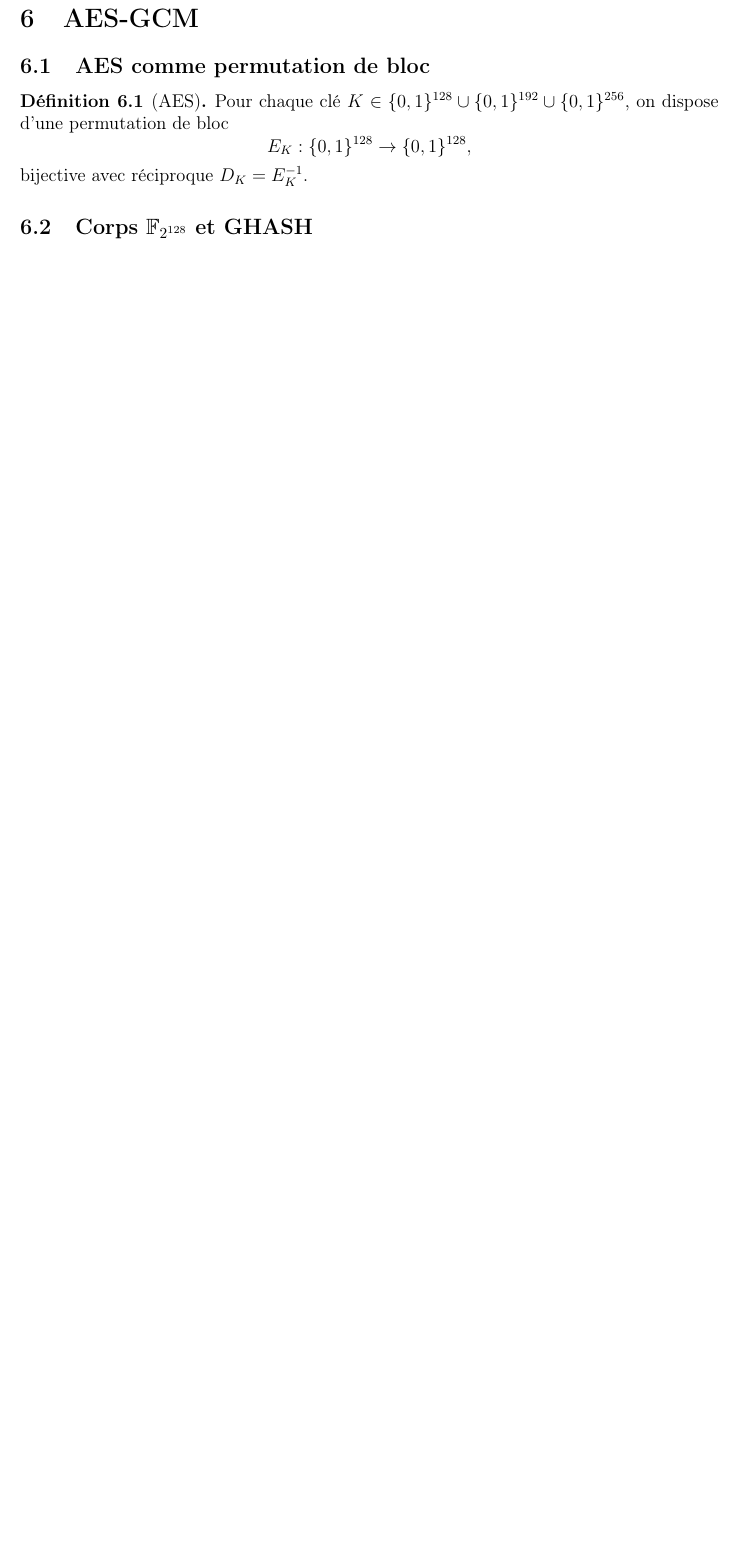
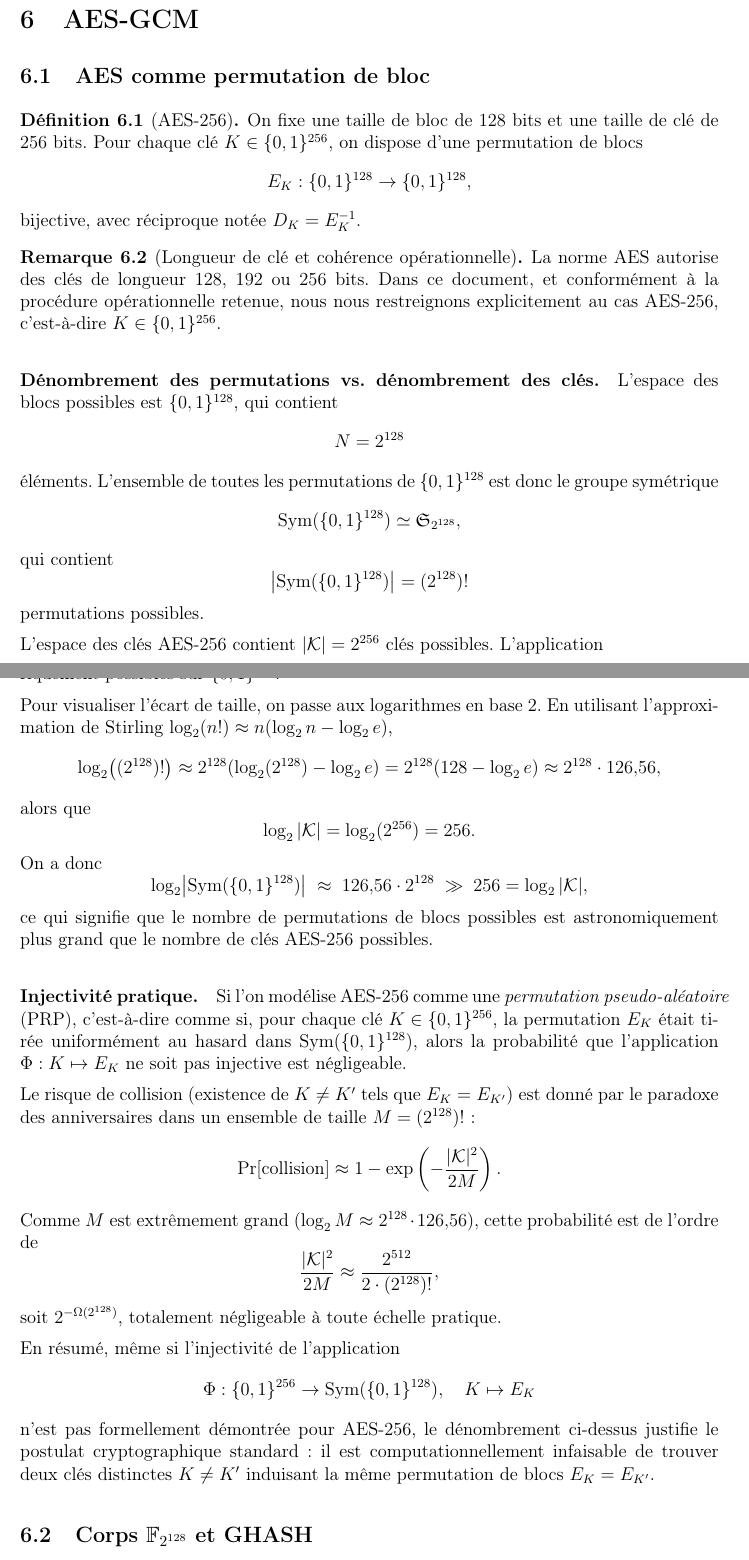
Before and after one commit to philipperackette/kofn-tails, a LaTeX paper (maths_kofn_tails.tex): part of page 21 of 25 before the commit and two parts of pages 22 and 23 of 28 after it, the two joined at a grey line, cut so that both start at the same text, the shorter picture padded with empty space. Compiled offline with pdfLaTeX.

Commit message:
Mise à jour du résumé et précision sur AES

```diff
--- a/maths_kofn_tails.tex
+++ b/maths_kofn_tails.tex
@@ -23,6 +23,10 @@
 \usetikzlibrary{arrows.meta,positioning}
 \usepackage{hyperref}
 
+% Supprimer l'indentation de tous les paragraphes
+\setlength{\parindent}{0pt}
+\setlength{\parskip}{0.5em}  % Espacement entre paragraphes
+
 % ============================
 % Environnements mathématiques
 % ============================
@@ -1192,14 +1209,93 @@ Ce qui est amplement suffisant pour une clé AES-256 de 32 octets, avec une marg
 
 \subsection{AES comme permutation de bloc}
 
-\begin{definition}[AES]
-Pour chaque clé $K\in\bin^{128}\cup\bin^{192}\cup\bin^{256}$, on
-dispose d'une permutation de bloc
+\begin{definition}[AES-256]
+On fixe une taille de bloc de $128$ bits et une taille de clé de $256$ bits.
+Pour chaque clé $K \in \bin^{256}$, on dispose d'une permutation de blocs
 \[
   E_K : \bin^{128} \to \bin^{128},
 \]
-bijective avec réciproque $D_K=E_K^{-1}$.
-\end{definition}
+bijective, avec réciproque notée $D_K = E_K^{-1}$.
+\end{definition}
+
+\begin{remark}[Longueur de clé et cohérence opérationnelle]
+La norme AES autorise des clés de longueur $128$, $192$ ou $256$ bits.
+Dans ce document, et conformément à la procédure opérationnelle retenue,
+nous nous restreignons explicitement au cas AES-256, c'est-à-dire $K \in \bin^{256}$.
+\end{remark}
+
+\paragraph{Dénombrement des permutations vs. dénombrement des clés.}
+
+L'espace des blocs possibles est $\bin^{128}$, qui contient
+\[
+  N = 2^{128}
+\]
+éléments. L'ensemble de toutes les permutations de $\bin^{128}$ est donc
+le groupe symétrique
+\[
+  \mathrm{Sym}(\bin^{128}) \simeq \mathfrak{S}_{2^{128}},
+\]
+qui contient
+\[
+  \bigl|\mathrm{Sym}(\bin^{128})\bigr| = (2^{128})!
+\]
+permutations possibles.
+
+L'espace des clés AES-256 contient $ |\mathcal{K}| = 2^{256}$ clés possibles. L'application
+\[
+  \Phi : \mathcal{K} \to \mathrm{Sym}(\bin^{128}), \qquad K \mapsto E_K
+\]
+ne peut donc, au plus, réaliser que $2^{256}$ permutations parmi les $(2^{128})!$
+permutations théoriquement possibles sur $\bin^{128}$.
+
+Pour visualiser l'écart de taille, on passe aux logarithmes en base $2$. En utilisant
+l'approximation de Stirling $\log_2(n!) \approx n(\log_2 n - \log_2 e)$,
+\[
+  \log_2\bigl((2^{128})!\bigr)
+  \approx 2^{128} (\log_2(2^{128}) - \log_2 e)
+  = 2^{128}(128 - \log_2 e)
+  \approx 2^{128} \cdot 126{,}56,
+\]
+alors que
+\[
+  \log_2 |\mathcal{K}| = \log_2(2^{256}) = 256.
+\]
+On a donc
+\[
+  \log_2 \bigl|\mathrm{Sym}(\bin^{128})\bigr| \;\approx\; 126{,}56 \cdot 2^{128}
+  \;\gg\; 256 = \log_2 |\mathcal{K}|,
+\]
+ce qui signifie que le nombre de permutations de blocs possibles est
+astronomiquement plus grand que le nombre de clés AES-256 possibles.
+
+\paragraph{Injectivité pratique.}
+
+Si l'on modélise AES-256 comme une \emph{permutation pseudo-aléatoire} (PRP),
+c'est-à-dire comme si, pour chaque clé $K \in \bin^{256}$,
+la permutation $E_K$ était tirée uniformément au hasard dans $\mathrm{Sym}(\bin^{128})$,
+alors la probabilité que l'application $\Phi : K \mapsto E_K$ ne soit pas injective
+est négligeable.
+
+Le risque de collision (existence de $K \neq K'$ tels que $E_K = E_{K'}$)
+est donné par le paradoxe des anniversaires dans un ensemble de taille $M = (2^{128})!$ :
+\[
+  \Pr[\text{collision}] \approx 1 - \exp\left(-\frac{|\mathcal{K}|^2}{2M}\right).
+\]
+Comme $M$ est extrêmement grand ($\log_2 M \approx 2^{128} \cdot 126{,}56$),
+cette probabilité est de l'ordre de
+\[
+  \frac{|\mathcal{K}|^2}{2M} \approx \frac{2^{512}}{2 \cdot (2^{128})!},
+\]
+soit $2^{-\Omega(2^{128})}$, totalement négligeable à toute échelle pratique.
+
+En résumé, même si l'injectivité de l'application
+\[
+  \Phi : \bin^{256} \to \mathrm{Sym}(\bin^{128}),\quad K \mapsto E_K
+\]
+n'est pas formellement démontrée pour AES-256, le dénombrement ci-dessus justifie
+le postulat cryptographique standard : il est computationnellement infaisable
+de trouver deux clés distinctes $K \neq K'$ induisant la même permutation de blocs $E_K = E_{K'}$.
+
 
 \subsection{Corps $\F_{2^{128}}$ et GHASH}
 
```
Also changed, not shown: maths_kofn_tails.pdf, maths_kofn_tails.tex (52 more changed lines).
